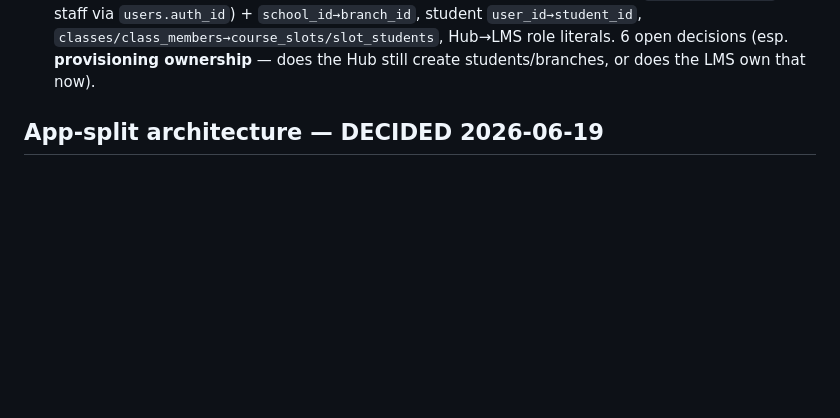
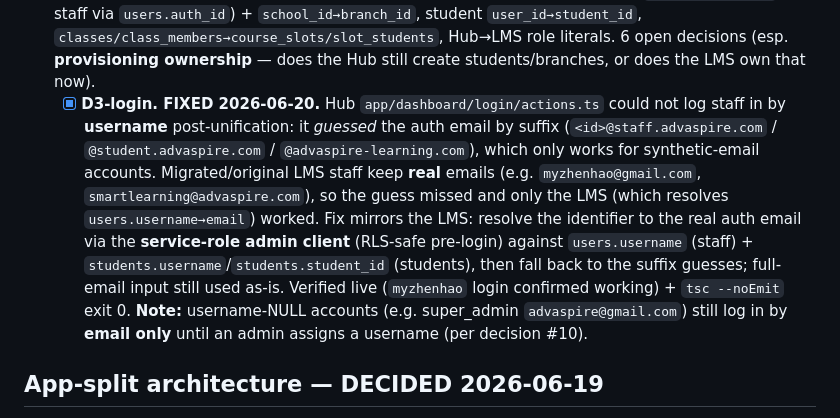
Before and after one commit to advaspire12345/advaspire-system, a Markdown page: memory-and-skills/UNIFICATION-PLAN.md, the part around the change. Drawn GitHub-style; blank space fills up the shorter version.

Commit message:
Record D3-login fix in unification plan
Document the Hub username-login fix (resolve identifier->real auth email
via admin client, mirroring the LMS) under Part D3.

Co-Authored-By: Claude Opus 4.8 (1M context) <noreply@anthropic.com>

```diff
--- a/memory-and-skills/UNIFICATION-PLAN.md
+++ b/memory-and-skills/UNIFICATION-PLAN.md
@@ -198,6 +198,18 @@ projects** with 2 different login systems.
       `school_id→branch_id`, student `user_id→student_id`, `classes/class_members→course_slots/slot_students`,
       Hub→LMS role literals. 6 open decisions (esp. **provisioning ownership** — does the Hub still
       create students/branches, or does the LMS own that now).
+  - [x] **D3-login. FIXED 2026-06-20.** Hub `app/dashboard/login/actions.ts` could not log staff
+        in by **username** post-unification: it *guessed* the auth email by suffix
+        (`<id>@staff.advaspire.com` / `@student.advaspire.com` / `@advaspire-learning.com`), which
+        only works for synthetic-email accounts. Migrated/original LMS staff keep **real** emails
+        (e.g. `myzhenhao@gmail.com`, `smartlearning@advaspire.com`), so the guess missed and only
+        the LMS (which resolves `users.username→email`) worked. Fix mirrors the LMS: resolve the
+        identifier to the real auth email via the **service-role admin client** (RLS-safe pre-login)
+        against `users.username` (staff) + `students.username`/`students.student_id` (students),
+        then fall back to the suffix guesses; full-email input still used as-is. Verified live
+        (`myzhenhao` login confirmed working) + `tsc --noEmit` exit 0. **Note:** username-NULL
+        accounts (e.g. super_admin `advaspire@gmail.com`) still log in by **email only** until an
+        admin assigns a username (per decision #10).
 
 ## App-split architecture — DECIDED 2026-06-19
 **Hub (`learn.`) = learning domain:** student learning portal (lessons, progress, assessments,
```
